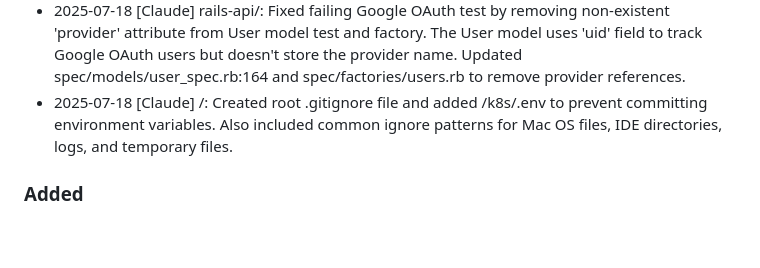
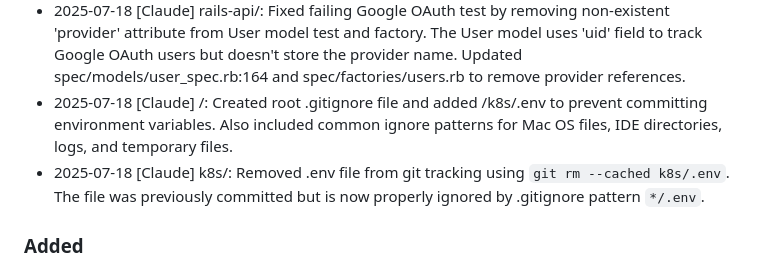
Before and after one commit to canriquez/rayces-v3, a Markdown page: CHANGELOG.md, the part around the change. Rendered like a GitHub page; blank space fills up the shorter version.

Commit message:
updates changelog

```diff
--- a/CHANGELOG.md
+++ b/CHANGELOG.md
@@ -18,6 +18,7 @@ and this project adheres to [Semantic Versioning](https://semver.org/spec/v2.0.0
 - 2025-07-18 [Claude] rails-api/: Created test_fresh_boot.rb script in spec/scripts/ to verify Rails can boot from fresh state without initialization errors. Tests db:create, db:migrate, model loading, initializers, and server startup. Includes options for verbose output and skipping database drops.
 - 2025-07-18 [Claude] rails-api/: Fixed failing Google OAuth test by removing non-existent 'provider' attribute from User model test and factory. The User model uses 'uid' field to track Google OAuth users but doesn't store the provider name. Updated spec/models/user_spec.rb:164 and spec/factories/users.rb to remove provider references.
 - 2025-07-18 [Claude] /: Created root .gitignore file and added /k8s/.env to prevent committing environment variables. Also included common ignore patterns for Mac OS files, IDE directories, logs, and temporary files.
+- 2025-07-18 [Claude] k8s/: Removed .env file from git tracking using `git rm --cached k8s/.env`. The file was previously committed but is now properly ignored by .gitignore pattern `*/.env`.
 
 ### Added
 - 2025-07-17 [Claude] **PRPs/**: COMPLETED PRP-37 verification and documentation of Devise/JWT authentication implementation for SCRUM-37. Verified: (1) Implementation already complete with all acceptance criteria met, (2) User model tests passing (25/25), authentication tests passing (24/24), (3) JWT endpoints operational at /api/v1/login, /api/v1/logout, /api/v1/signup, (4) Multi-tenant context preserved in JWT payload with user_id, organization_id, role claims, (5) Google OAuth functionality maintained alongside JWT auth. Updated Confluence Epic tracking page with completion status. Created execution log and results documentation. Manual Jira update required due to API error.
```
